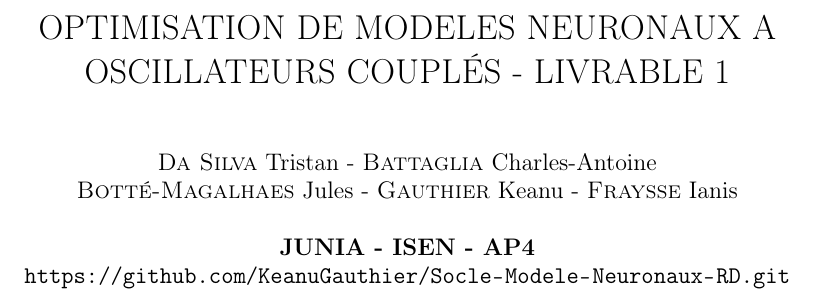
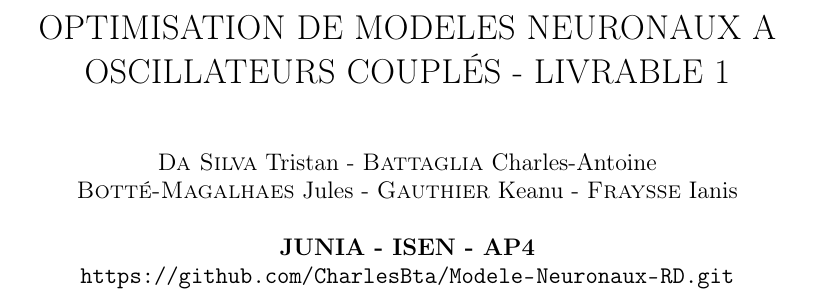
Before and after one commit to CharlesBta/Modele-Neuronaux-RD, a LaTeX document (reports/livrable_1/rapport.tex): part of page 1 of 6, cut so that both start at the same text. Compiled offline with pdfLaTeX.

Commit message:
update repository link in rapport.tex

```diff
--- a/reports/livrable_1/rapport.tex
+++ b/reports/livrable_1/rapport.tex
@@ -141,7 +141,7 @@
 
 \title{\DocName}
 \author{\DocAuthors}
-\date{\textbf{JUNIA - ISEN - AP4} \url{https://github.com/KeanuGauthier/Socle-Modele-Neuronaux-RD.git}}
+\date{\textbf{JUNIA - ISEN - AP4} \url{https://github.com/CharlesBta/Modele-Neuronaux-RD.git}}
 
 \newcounter{questioncounter}
 \setcounter{questioncounter}{0}
```
Also changed, not shown: reports/livrable_1/rapport.pdf.
